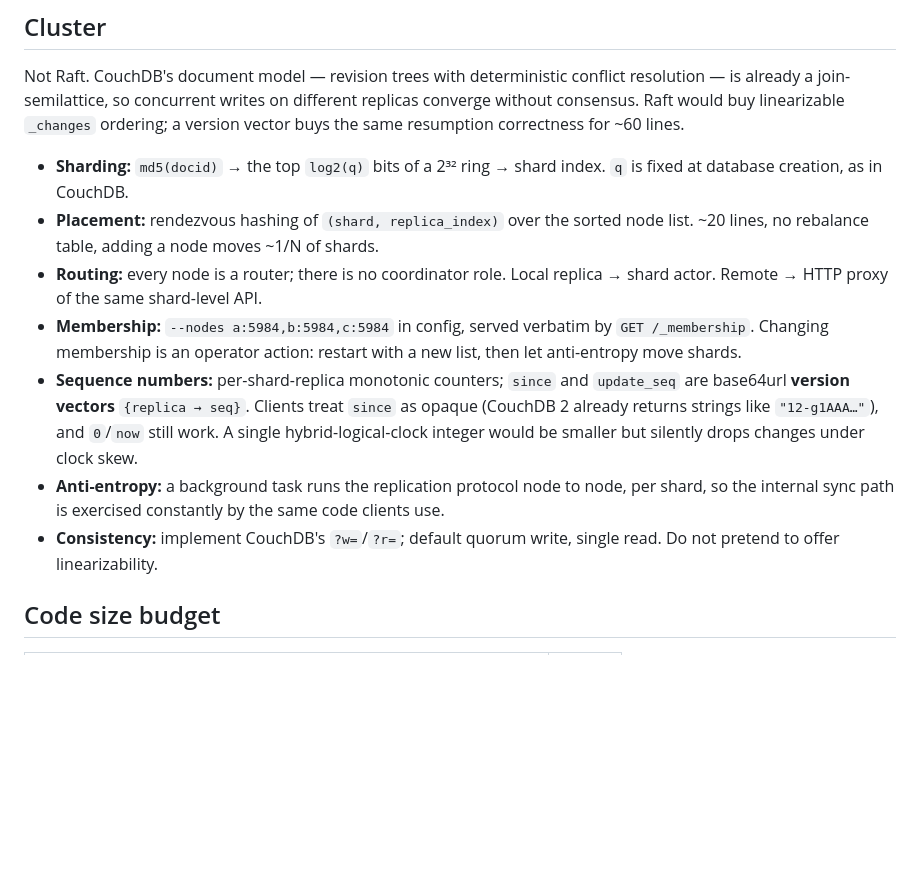
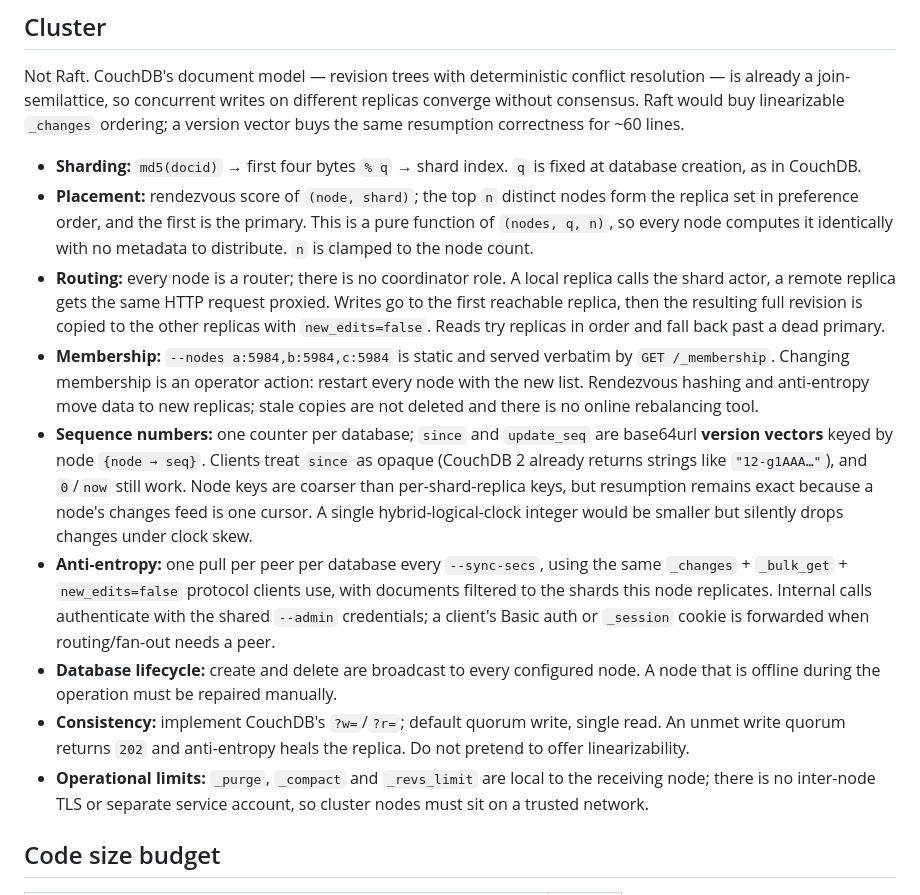
Before and after one commit to xpqz/douchdb, a Markdown page: PLAN.md, the part around the change. Rendered like a GitHub page; blank space fills up the shorter version.

```diff
--- a/PLAN.md
+++ b/PLAN.md
@@ -193,25 +193,42 @@ resolution — is already a join-semilattice, so concurrent writes on different
 replicas converge without consensus. Raft would buy linearizable `_changes`
 ordering; a version vector buys the same resumption correctness for ~60 lines.
 
-* **Sharding:** `md5(docid)` → the top `log2(q)` bits of a 2³² ring → shard
-  index. `q` is fixed at database creation, as in CouchDB.
-* **Placement:** rendezvous hashing of `(shard, replica_index)` over the sorted
-  node list. ~20 lines, no rebalance table, adding a node moves ~1/N of shards.
-* **Routing:** every node is a router; there is no coordinator role.
-  Local replica → shard actor. Remote → HTTP proxy of the same shard-level API.
-* **Membership:** `--nodes a:5984,b:5984,c:5984` in config, served verbatim by
-  `GET /_membership`. Changing membership is an operator action: restart with a
-  new list, then let anti-entropy move shards.
-* **Sequence numbers:** per-shard-replica monotonic counters; `since` and
-  `update_seq` are base64url **version vectors** `{replica → seq}`. Clients treat
+* **Sharding:** `md5(docid)` → first four bytes `% q` → shard index. `q` is
+  fixed at database creation, as in CouchDB.
+* **Placement:** rendezvous score of `(node, shard)`; the top `n` distinct nodes
+  form the replica set in preference order, and the first is the primary. This
+  is a pure function of `(nodes, q, n)`, so every node computes it identically
+  with no metadata to distribute. `n` is clamped to the node count.
+* **Routing:** every node is a router; there is no coordinator role. A local
+  replica calls the shard actor, a remote replica gets the same HTTP request
+  proxied. Writes go to the first reachable replica, then the resulting full
+  revision is copied to the other replicas with `new_edits=false`. Reads try
+  replicas in order and fall back past a dead primary.
+* **Membership:** `--nodes a:5984,b:5984,c:5984` is static and served verbatim
+  by `GET /_membership`. Changing membership is an operator action: restart
+  every node with the new list. Rendezvous hashing and anti-entropy move data
+  to new replicas; stale copies are not deleted and there is no online
+  rebalancing tool.
+* **Sequence numbers:** one counter per database; `since` and `update_seq` are
+  base64url **version vectors** keyed by node `{node → seq}`. Clients treat
   `since` as opaque (CouchDB 2 already returns strings like `"12-g1AAA…"`), and
-  `0`/`now` still work. A single hybrid-logical-clock integer would be smaller
-  but silently drops changes under clock skew.
-* **Anti-entropy:** a background task runs the replication protocol node to node,
-  per shard, so the internal sync path is exercised constantly by the same code
-  clients use.
+  `0`/`now` still work. Node keys are coarser than per-shard-replica keys, but
+  resumption remains exact because a node's changes feed is one cursor. A
+  single hybrid-logical-clock integer would be smaller but silently drops
+  changes under clock skew.
+* **Anti-entropy:** one pull per peer per database every `--sync-secs`, using
+  the same `_changes` + `_bulk_get` + `new_edits=false` protocol clients use,
+  with documents filtered to the shards this node replicates. Internal calls
+  authenticate with the shared `--admin` credentials; a client's Basic auth or
+  `_session` cookie is forwarded when routing/fan-out needs a peer.
+* **Database lifecycle:** create and delete are broadcast to every configured
+  node. A node that is offline during the operation must be repaired manually.
 * **Consistency:** implement CouchDB's `?w=`/`?r=`; default quorum write, single
-  read. Do not pretend to offer linearizability.
+  read. An unmet write quorum returns `202` and anti-entropy heals the replica.
+  Do not pretend to offer linearizability.
+* **Operational limits:** `_purge`, `_compact` and `_revs_limit` are local to the
+  receiving node; there is no inter-node TLS or separate service account, so
+  cluster nodes must sit on a trusted network.
 
 ## Code size budget
 
```
Also changed, not shown: README.md (+53 -15 lines).
